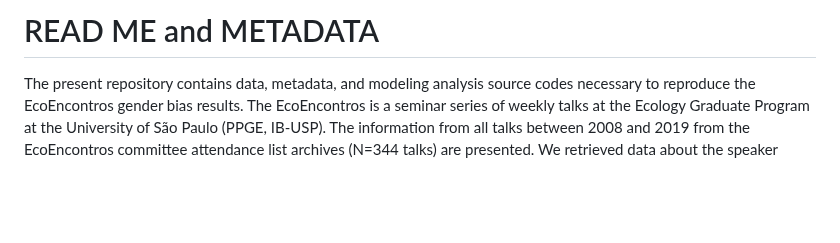
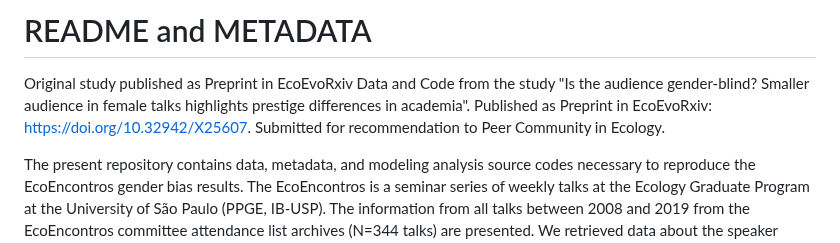
Before and after one commit to melina-leite/genderBias_EcoEncontros, a Markdown page: README.md, the part around the change. GitHub-like rendering; blank space fills up the shorter version.

```diff
--- a/README.md
+++ b/README.md
@@ -1,4 +1,7 @@
-# READ ME and METADATA
+# README and METADATA
+
+Original study published as Preprint in EcoEvoRxiv Data and Code from the study "Is the audience gender-blind? Smaller audience in female talks highlights prestige differences in academia".
+Published as Preprint in EcoEvoRxiv: https://doi.org/10.32942/X25607. Submitted for recommendation to Peer Community in Ecology.
 
 The present repository contains data, metadata, and modeling analysis source codes necessary to reproduce the EcoEncontros gender bias results. The EcoEncontros is a seminar series of weekly talks at the Ecology Graduate Program at the University of São Paulo (PPGE, IB-USP). The information from all talks between 2008 and 2019 from the EcoEncontros committee attendance list archives (N=344 talks) are presented. We retrieved data about the speaker (gender, academic level, and affiliation) and the seminar (date, title, abstract, and audience). We inferred the speaker's gender by name and photo (always present on the seminars’ posters). We have removed the speakers' names from the data files provided in order to maintain their anonymity.
 
```
